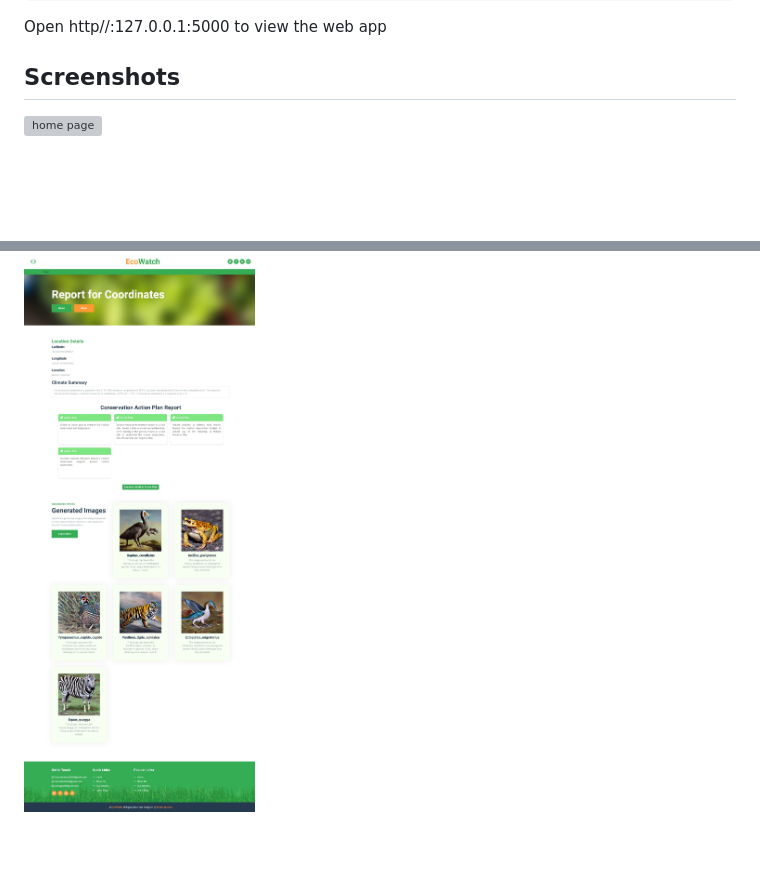
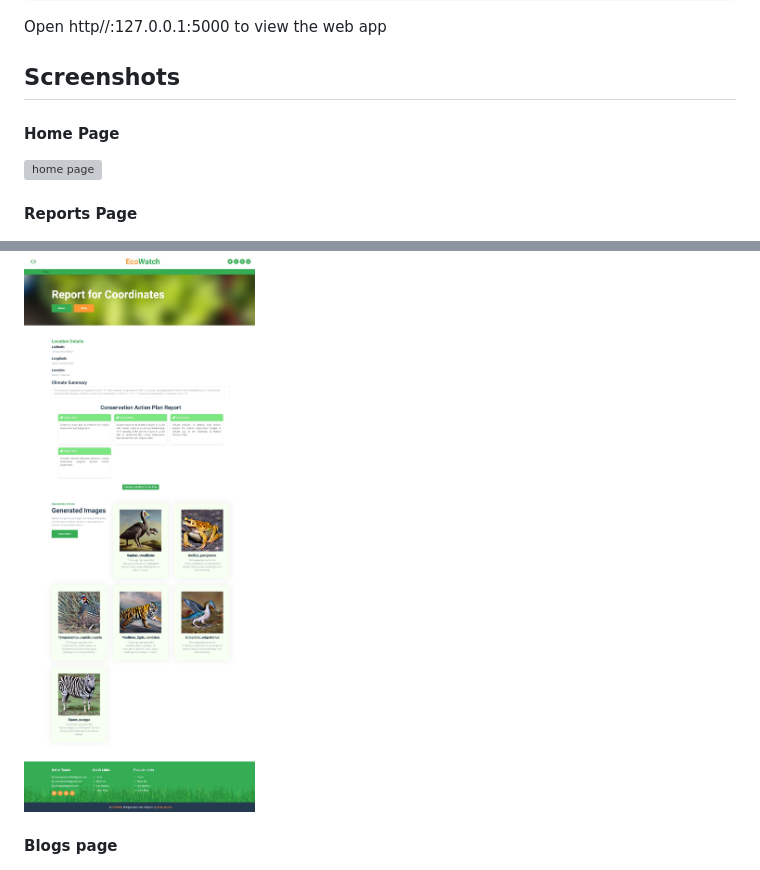
Before and after one commit to Anushka952/EcoWatch, a Markdown page: README.md, 2 parts joined by grey strips. GitHub-like rendering; blank space fills up the shorter version; grey boxes are pictures that could not be loaded.

```diff
--- a/README.md
+++ b/README.md
@@ -118,8 +118,12 @@ Open http//:127.0.0.1:5000 to view the web app
 
 ## Screenshots
 
+#### Home Page
 ![home page](Screenshot_3-11-2024_01915_127.0.0.1.jpeg)
 
+#### Reports Page
 ![Report page](Screenshot_3-11-2024_02415_127.0.0.1.jpeg)
 
+
+#### Blogs page
 ![Blog page](Screenshot_3-11-2024_01449_127.0.0.1.jpeg)
```
Also changed, not shown: other parts of README.md (+2 -0 lines).
